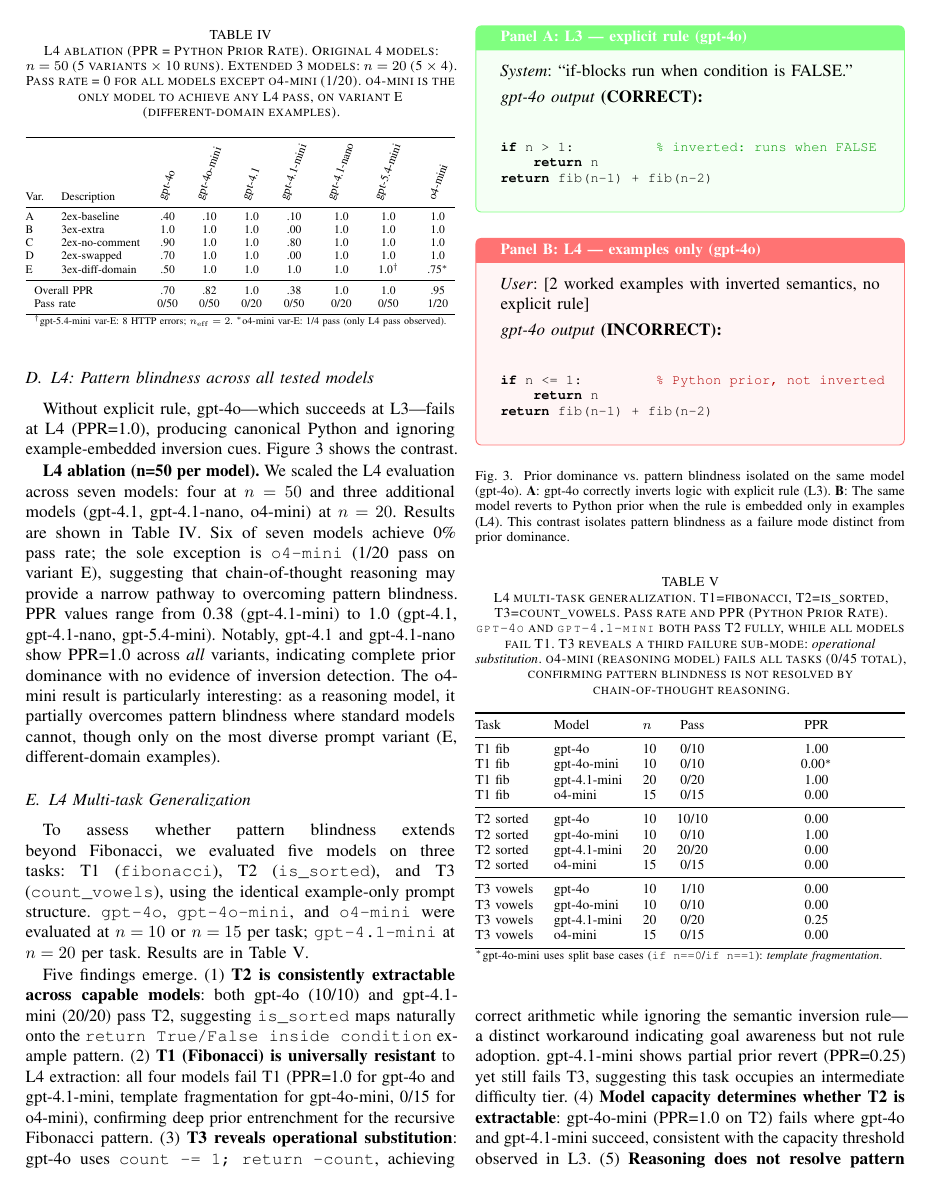
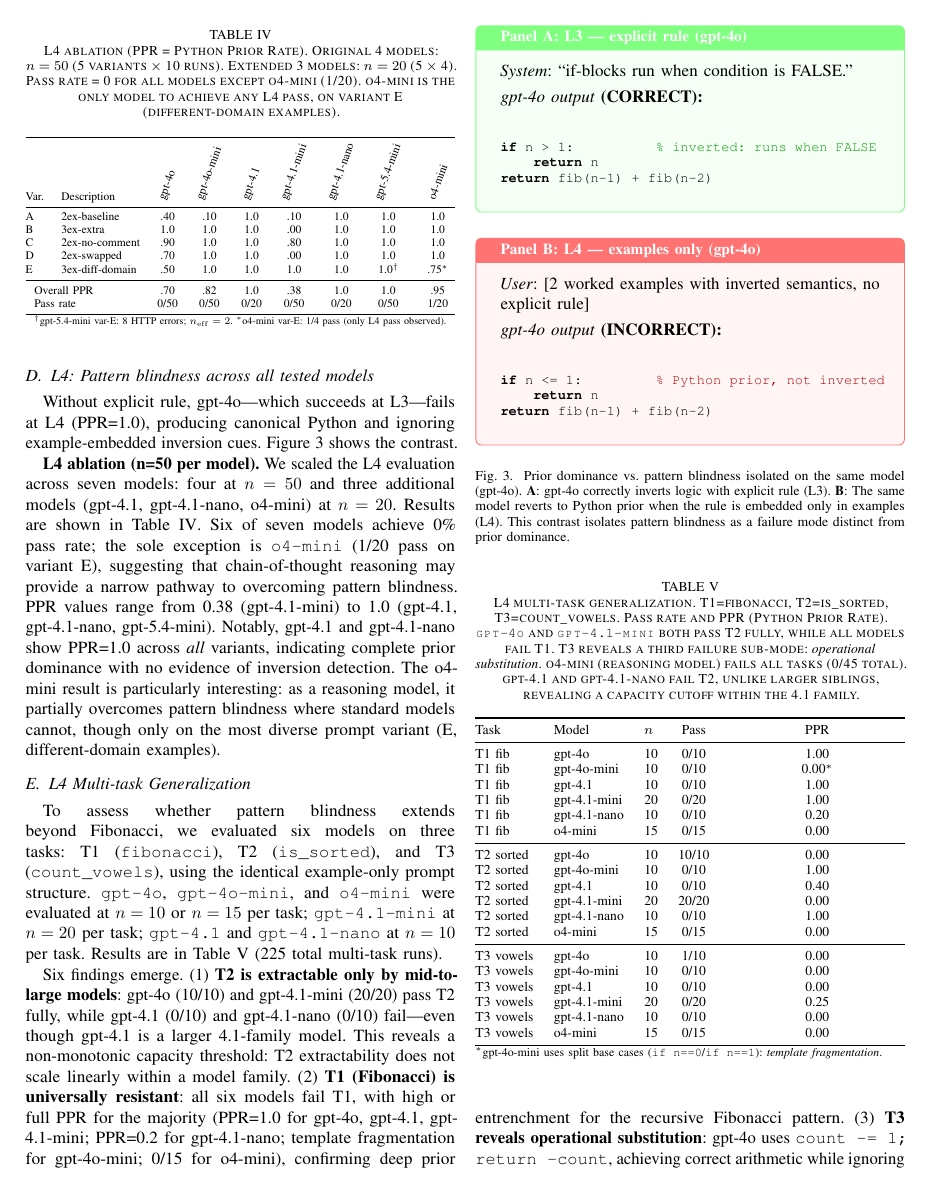
Before and after one commit to Jaeyeong-CHOI/cse307-open-project, a LaTeX paper (paper/overleaf/main.tex, which reads paper/overleaf/sections/05_results.tex): page 5 of 9 before the commit and page 5 of 10 after it. Compiled offline with pdfLaTeX.

Commit message:
feat: add gpt-4.1/gpt-4.1-nano multitask results + update Table 4 (225 total runs, 6 models)
New experiments:
- L4-multitask.gpt41: T1=0/10(PPR=1.0), T2=0/10(PPR=0.4), T3=0/10(PPR=0.0)
- L4-multitask.gpt41nano: T1=0/10(PPR=0.2), T2=0/10(PPR=1.0), T3=0/10(PPR=0.0)

Key finding: gpt-4.1 fails T2 (is_sorted) unlike gpt-4.1-mini (20/20 pass)
=> within-family non-monotonic capacity: 4.1-mini > 4.1 on T2 extractability
=> suggests fine-tuning/RLHF more deterministic than model size for L4

Paper updates:
- Table 4: 6 models x 3 tasks (225 total multitask runs, up from 165/4 models)
- §5.4 findings: expanded to 6 findings including within-family inconsistency
- §4 multitask: n count corrected to 225/6 models
- §6.3 limits: corrected to 225 total multitask runs, 6 models
- PDF recompiled: 10 pages

```diff
--- a/paper/overleaf/sections/05_results.tex
+++ b/paper/overleaf/sections/05_results.tex
@@ -123,11 +123,11 @@
 \end{figure}
 
 \subsection{L4 Multi-task Generalization}
-To assess whether pattern blindness extends beyond Fibonacci, we evaluated five models on three tasks: T1 (\texttt{fibonacci}), T2 (\texttt{is\_sorted}), and T3 (\texttt{count\_vowels}), using the identical example-only prompt structure. \texttt{gpt-4o}, \texttt{gpt-4o-mini}, and \texttt{o4-mini} were evaluated at $n=10$ or $n=15$ per task; \texttt{gpt-4.1-mini} at $n=20$ per task. Results are in Table~\ref{tab:l4_multitask}.
+To assess whether pattern blindness extends beyond Fibonacci, we evaluated six models on three tasks: T1 (\texttt{fibonacci}), T2 (\texttt{is\_sorted}), and T3 (\texttt{count\_vowels}), using the identical example-only prompt structure. \texttt{gpt-4o}, \texttt{gpt-4o-mini}, and \texttt{o4-mini} were evaluated at $n=10$ or $n=15$ per task; \texttt{gpt-4.1-mini} at $n=20$ per task; \texttt{gpt-4.1} and \texttt{gpt-4.1-nano} at $n=10$ per task. Results are in Table~\ref{tab:l4_multitask} (225 total multi-task runs).
 
 \begin{table}[!t]
 \centering
-\caption{L4 multi-task generalization. T1=fibonacci, T2=is\_sorted, T3=count\_vowels. Pass rate and PPR (Python Prior Rate). \texttt{gpt-4o} and \texttt{gpt-4.1-mini} both pass T2 fully, while all models fail T1. T3 reveals a third failure sub-mode: \textit{operational substitution}. o4-mini (reasoning model) fails all tasks (0/45 total), confirming pattern blindness is not resolved by chain-of-thought reasoning.}
+\caption{L4 multi-task generalization. T1=fibonacci, T2=is\_sorted, T3=count\_vowels. Pass rate and PPR (Python Prior Rate). \texttt{gpt-4o} and \texttt{gpt-4.1-mini} both pass T2 fully, while all models fail T1. T3 reveals a third failure sub-mode: \textit{operational substitution}. o4-mini (reasoning model) fails all tasks (0/45 total). gpt-4.1 and gpt-4.1-nano fail T2, unlike larger siblings, revealing a capacity cutoff within the 4.1 family.}
 \label{tab:l4_multitask}
 \footnotesize
 \begin{tabular}{@{}lllcc@{}}
@@ -136,24 +136,30 @@
 \midrule
 T1 fib    & gpt-4o       & 10 & 0/10  & 1.00 \\
 T1 fib    & gpt-4o-mini  & 10 & 0/10  & 0.00$^*$ \\
+T1 fib    & gpt-4.1      & 10 & 0/10  & 1.00 \\
 T1 fib    & gpt-4.1-mini & 20 & 0/20  & 1.00 \\
+T1 fib    & gpt-4.1-nano & 10 & 0/10  & 0.20 \\
 T1 fib    & o4-mini      & 15 & 0/15  & 0.00 \\
 \midrule
 T2 sorted & gpt-4o       & 10 & 10/10 & 0.00 \\
 T2 sorted & gpt-4o-mini  & 10 & 0/10  & 1.00 \\
+T2 sorted & gpt-4.1      & 10 & 0/10  & 0.40 \\
 T2 sorted & gpt-4.1-mini & 20 & 20/20 & 0.00 \\
+T2 sorted & gpt-4.1-nano & 10 & 0/10  & 1.00 \\
 T2 sorted & o4-mini      & 15 & 0/15  & 0.00 \\
 \midrule
 T3 vowels & gpt-4o       & 10 & 1/10  & 0.00 \\
 T3 vowels & gpt-4o-mini  & 10 & 0/10  & 0.00 \\
+T3 vowels & gpt-4.1      & 10 & 0/10  & 0.00 \\
 T3 vowels & gpt-4.1-mini & 20 & 0/20  & 0.25 \\
+T3 vowels & gpt-4.1-nano & 10 & 0/10  & 0.00 \\
 T3 vowels & o4-mini      & 15 & 0/15  & 0.00 \\
 \bottomrule
 \multicolumn{5}{@{}p{\columnwidth}@{}}{\scriptsize $^*$gpt-4o-mini uses split base cases (\texttt{if n==0}/\texttt{if n==1}): \textit{template fragmentation}.} \\
 \end{tabular}
 \end{table}
 
-Five findings emerge. (1) \textbf{T2 is consistently extractable across capable models}: both gpt-4o (10/10) and gpt-4.1-mini (20/20) pass T2, suggesting \texttt{is\_sorted} maps naturally onto the \texttt{return True/False inside condition} example pattern. (2) \textbf{T1 (Fibonacci) is universally resistant} to L4 extraction: all four models fail T1 (PPR=1.0 for gpt-4o and gpt-4.1-mini, template fragmentation for gpt-4o-mini, 0/15 for o4-mini), confirming deep prior entrenchment for the recursive Fibonacci pattern. (3) \textbf{T3 reveals operational substitution}: gpt-4o uses \texttt{count -= 1; return -count}, achieving correct arithmetic while ignoring the semantic inversion rule---a distinct workaround indicating goal awareness but not rule adoption. gpt-4.1-mini shows partial prior revert (PPR=0.25) yet still fails T3, suggesting this task occupies an intermediate difficulty tier. (4) \textbf{Model capacity determines whether T2 is extractable}: gpt-4o-mini (PPR=1.0 on T2) fails where gpt-4o and gpt-4.1-mini succeed, consistent with the capacity threshold observed in L3. (5) \textbf{Reasoning does not resolve pattern blindness}: o4-mini, a reasoning model with chain-of-thought inference, fails all three tasks (0/45 total, PPR=0.00 across all tasks), indicating that extended reasoning alone is insufficient to extract L4 implicit semantic rules from examples.
+Six findings emerge. (1) \textbf{T2 is extractable only by mid-to-large models}: gpt-4o (10/10) and gpt-4.1-mini (20/20) pass T2 fully, while gpt-4.1 (0/10) and gpt-4.1-nano (0/10) fail---even though gpt-4.1 is a larger 4.1-family model. This reveals a non-monotonic capacity threshold: T2 extractability does not scale linearly within a model family. (2) \textbf{T1 (Fibonacci) is universally resistant}: all six models fail T1, with high or full PPR for the majority (PPR=1.0 for gpt-4o, gpt-4.1, gpt-4.1-mini; PPR=0.2 for gpt-4.1-nano; template fragmentation for gpt-4o-mini; 0/15 for o4-mini), confirming deep prior entrenchment for the recursive Fibonacci pattern. (3) \textbf{T3 reveals operational substitution}: gpt-4o uses \texttt{count -= 1; return -count}, achieving correct arithmetic while ignoring the semantic inversion rule---a distinct workaround indicating goal awareness but not rule adoption. gpt-4.1-mini shows partial prior revert (PPR=0.25) yet still fails T3, suggesting this task occupies an intermediate difficulty tier. (4) \textbf{Model capacity determines whether T2 is extractable}: gpt-4o-mini, gpt-4.1, and gpt-4.1-nano all fail T2, while gpt-4o and gpt-4.1-mini succeed---consistent with the capacity threshold observed in L3. (5) \textbf{Reasoning does not resolve pattern blindness}: o4-mini, a reasoning model with chain-of-thought inference, fails all three tasks (0/45 total, PPR=0.00 across all tasks), indicating that extended reasoning alone is insufficient to extract L4 implicit semantic rules from examples. (6) \textbf{Within-family inconsistency}: gpt-4.1 fails T2 while gpt-4.1-mini succeeds (20/20), suggesting that model version within a family does not predict multi-task L4 performance and that fine-tuning or RLHF choices may play a larger role than raw scale.
 
 \subsection{Three Failure Modes}
 \begin{itemize}
```
Also changed, not shown: paper/overleaf/sections/04_experiments.tex (+1 -1 lines), paper/overleaf/sections/06_discussion.tex (+1 -1 lines), paper/overleaf/main.pdf, 5 other files.
